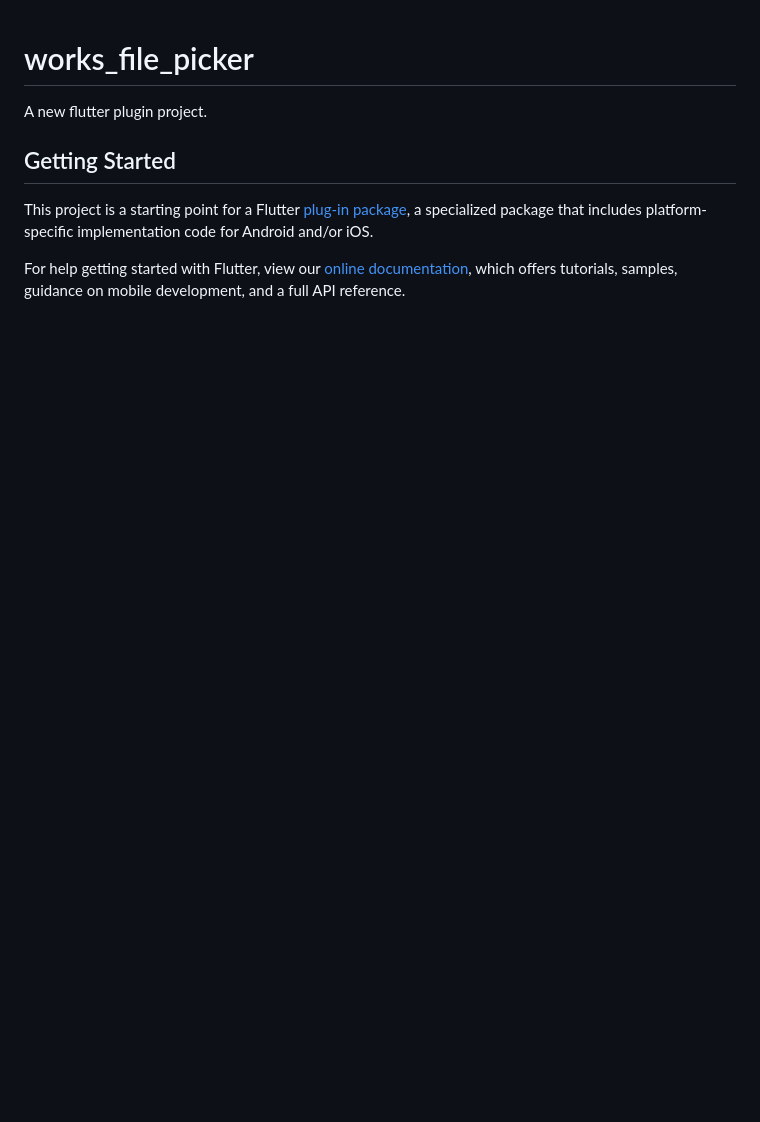
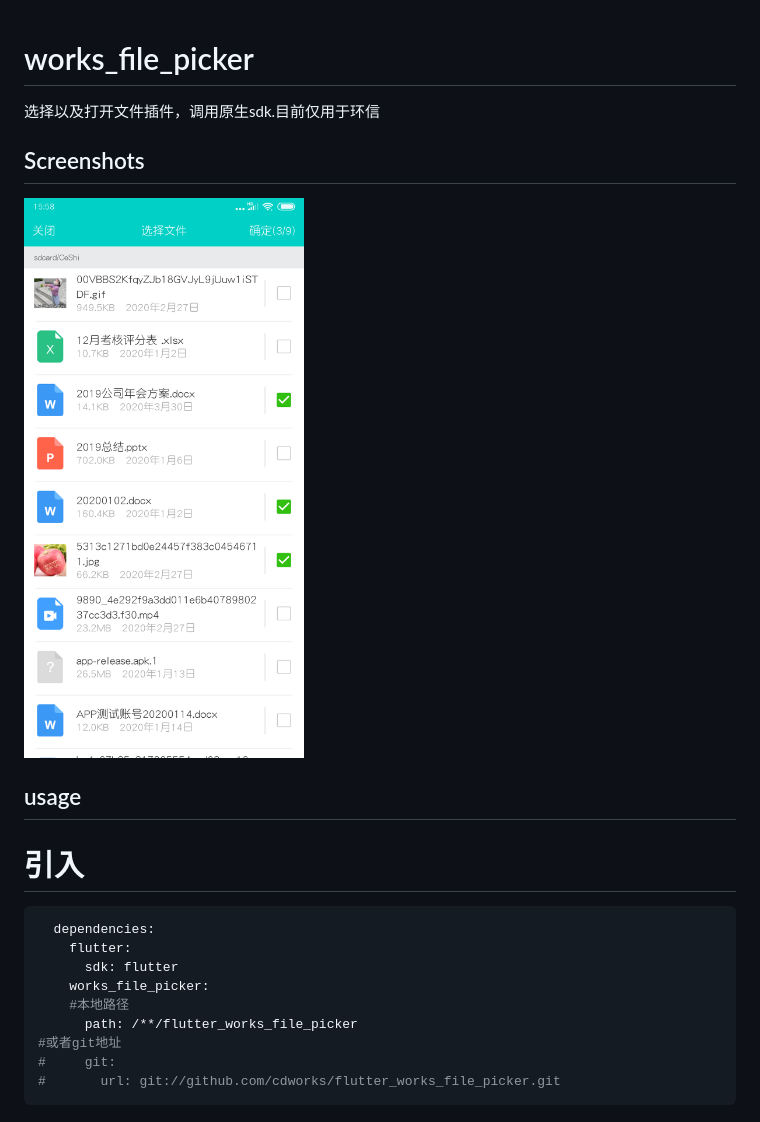
Before and after one commit to cdworks/flutter_works_file_picker, a Markdown page: README.md, the part around the change printed below. Drawn GitHub-style; pictures changed too: ss1.png (added); blank space fills up the shorter version.

````diff
--- a/README.md
+++ b/README.md
@@ -1,14 +1,24 @@
 # works_file_picker
 
-A new flutter plugin project.
+选择以及打开文件插件，调用原生sdk.目前仅用于环信
 
-## Getting Started
+## Screenshots
 
-This project is a starting point for a Flutter
-[plug-in package](https://flutter.dev/developing-packages/),
-a specialized package that includes platform-specific implementation code for
-Android and/or iOS.
+<img src="ss1.png" height="300em" />
 
-For help getting started with Flutter, view our
-[online documentation](https://flutter.dev/docs), which offers tutorials,
-samples, guidance on mobile development, and a full API reference.
+## usage
+
+# 引入
+
+```yaml
+  dependencies:
+    flutter:
+      sdk: flutter
+    works_file_picker:
+    #本地路径
+      path: /**/flutter_works_file_picker
+#或者git地址
+#     git:
+#       url: git://github.com/cdworks/flutter_works_file_picker.git
+```
+
````
Also changed, not shown: other parts of README.md (+41 -0 lines).
